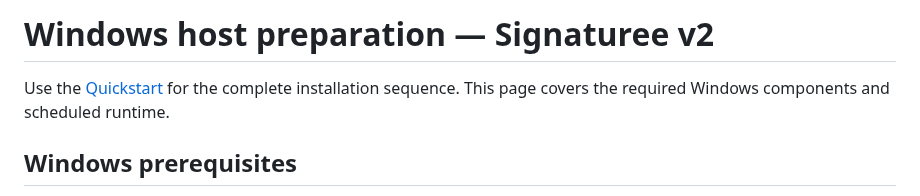
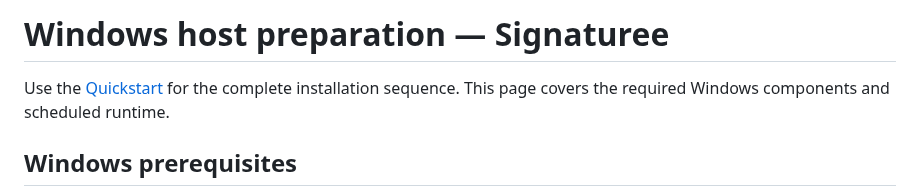
Before and after one commit to ffworker/Signaturee-public, a Markdown page: docs/prepare-machine-dependencies.md, the part around one of its changes. Drawn GitHub-style.

Commit message:
docs: fix host-preparation Quickstart link and product label

```diff
--- a/docs/prepare-machine-dependencies.md
+++ b/docs/prepare-machine-dependencies.md
@@ -1,2 +1,2 @@
-# Windows host preparation — Signaturee v2
+# Windows host preparation — Signaturee
 
```
Also changed, not shown: other parts of docs/prepare-machine-dependencies.md (+1 -1 lines).
